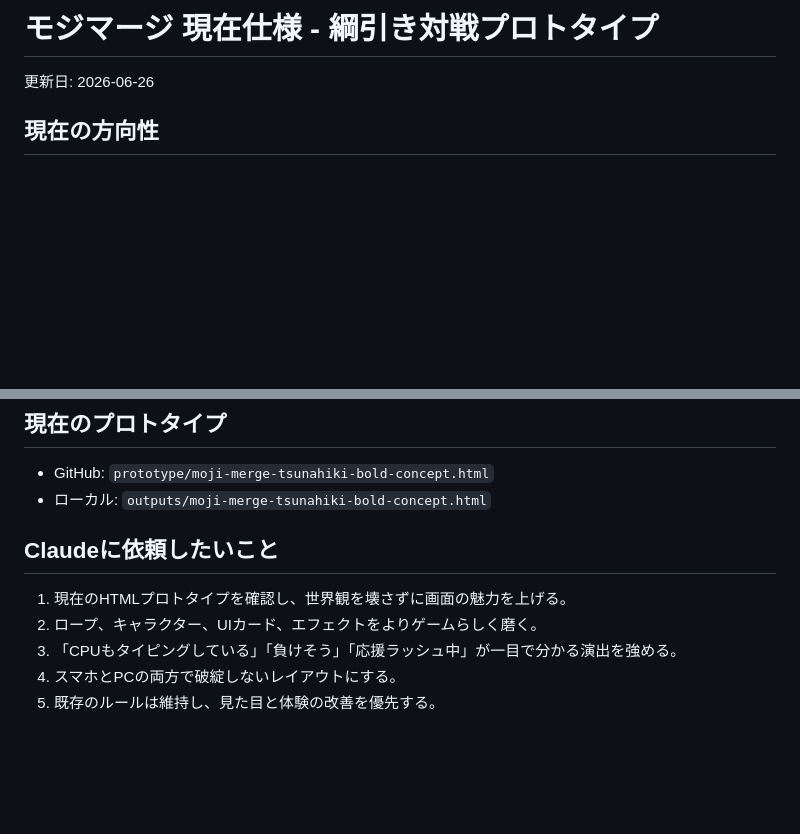
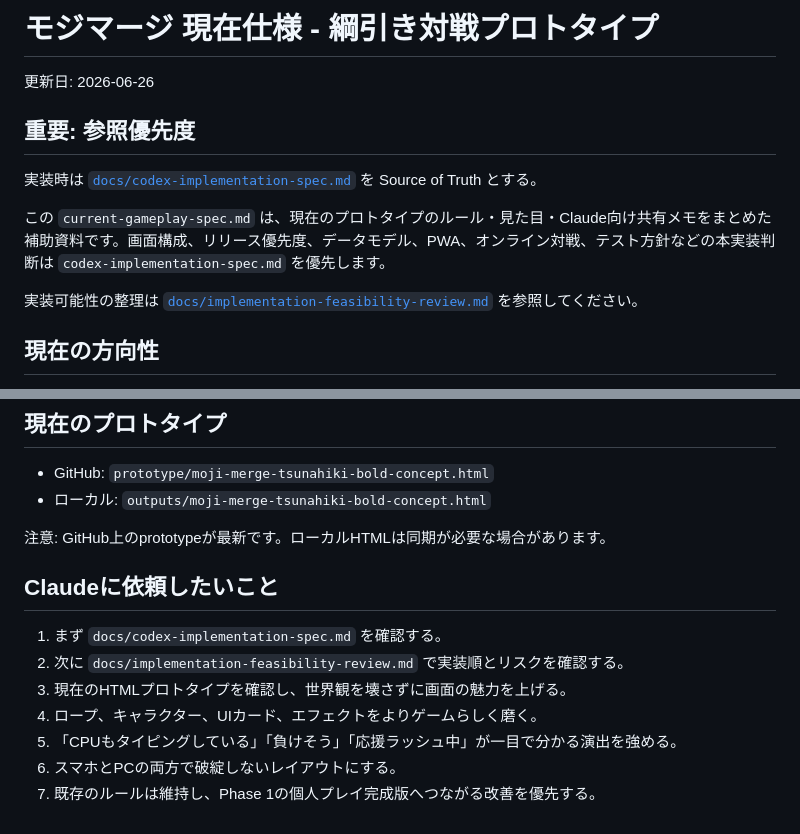
Before and after one commit to tsuchitaka-star/moji-merge, a Markdown page: docs/current-gameplay-spec.md, 2 parts joined by grey strips. Drawn GitHub-style; blank space fills up the shorter version.

Commit message:
docs: point gameplay spec to implementation spec

```diff
--- a/docs/current-gameplay-spec.md
+++ b/docs/current-gameplay-spec.md
@@ -1,6 +1,14 @@
 # モジマージ 現在仕様 - 綱引き対戦プロトタイプ
 
 更新日: 2026-06-26
+
+## 重要: 参照優先度
+
+実装時は [`docs/codex-implementation-spec.md`](codex-implementation-spec.md) を Source of Truth とする。
+
+この `current-gameplay-spec.md` は、現在のプロトタイプのルール・見た目・Claude向け共有メモをまとめた補助資料です。画面構成、リリース優先度、データモデル、PWA、オンライン対戦、テスト方針などの本実装判断は `codex-implementation-spec.md` を優先します。
+
+実装可能性の整理は [`docs/implementation-feasibility-review.md`](implementation-feasibility-review.md) を参照してください。
 
 ## 現在の方向性
 
@@ -62,10 +70,14 @@
 - GitHub: `prototype/moji-merge-tsunahiki-bold-concept.html`
 - ローカル: `outputs/moji-merge-tsunahiki-bold-concept.html`
 
+注意: GitHub上のprototypeが最新です。ローカルHTMLは同期が必要な場合があります。
+
 ## Claudeに依頼したいこと
 
-1. 現在のHTMLプロトタイプを確認し、世界観を壊さずに画面の魅力を上げる。
-2. ロープ、キャラクター、UIカード、エフェクトをよりゲームらしく磨く。
-3. 「CPUもタイピングしている」「負けそう」「応援ラッシュ中」が一目で分かる演出を強める。
-4. スマホとPCの両方で破綻しないレイアウトにする。
-5. 既存のルールは維持し、見た目と体験の改善を優先する。
+1. まず `docs/codex-implementation-spec.md` を確認する。
+2. 次に `docs/implementation-feasibility-review.md` で実装順とリスクを確認する。
+3. 現在のHTMLプロトタイプを確認し、世界観を壊さずに画面の魅力を上げる。
+4. ロープ、キャラクター、UIカード、エフェクトをよりゲームらしく磨く。
+5. 「CPUもタイピングしている」「負けそう」「応援ラッシュ中」が一目で分かる演出を強める。
+6. スマホとPCの両方で破綻しないレイアウトにする。
+7. 既存のルールは維持し、Phase 1の個人プレイ完成版へつながる改善を優先する。
```
